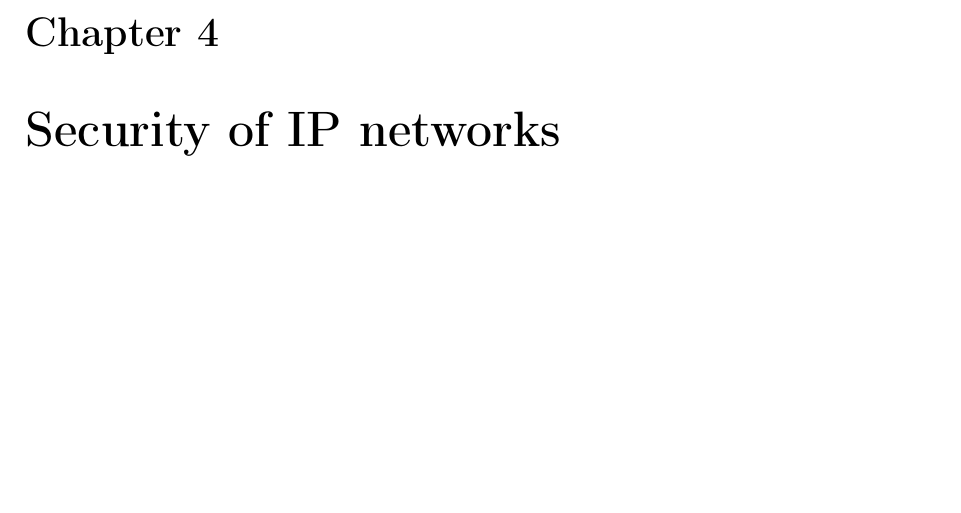
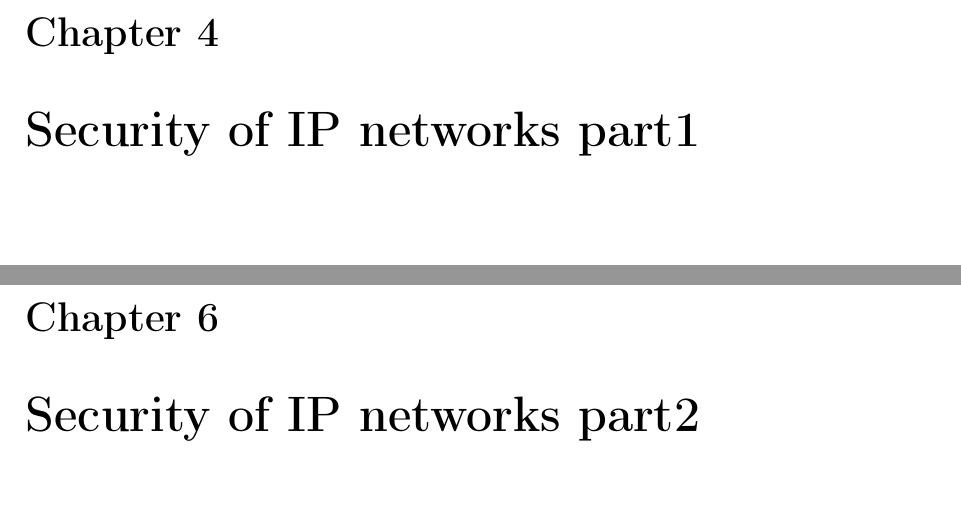
Before and after one commit to RickZack/ISS_Notes, a LaTeX thesis (ISS_Notes.tex, which reads chapters/chapter4.tex, chapters/chapter6.tex): part of page 140 of 316 before the commit and two parts of pages 140 and 176 of 316 after it, the two joined at a grey line, cut so that both start at the same text, the shorter picture padded with empty space. Compiled offline with pdfLaTeX.

Commit message:
moved file6 to chap6

```diff
--- a/chapters/chapter4.tex
+++ b/chapters/chapter4.tex
@@ -1,4 +1,4 @@
-\chapter{Security of IP networks}
+\chapter{Security of IP networks part1}
 
 \begin{figure}[h]
     \centering
--- a/chapters/chapter6.tex
+++ b/chapters/chapter6.tex
@@ -1,3 +1,5 @@
+\chapter{Security of IP networks part2}
+
 \section{Security implementation in OSI levels}
 
 \begin{figure}[h]
```
Also changed, not shown: ISS_Notes.tex (+2 -4 lines), 1 other file.
